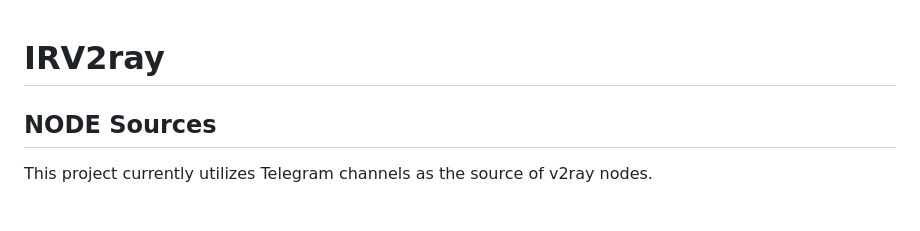
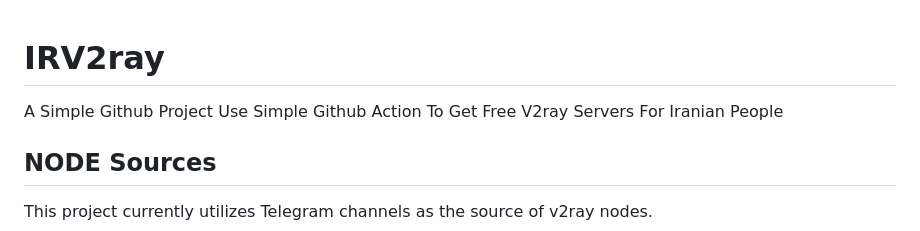
Before and after one commit to Mohammadgb0078/IRV2ray, a Markdown page: README.md, the part around the change. GitHub-like rendering; blank space fills up the shorter version.

Commit message:
Added Description

```diff
--- a/README.md
+++ b/README.md
@@ -1,5 +1,5 @@
 # IRV2ray
-
+A Simple Github Project Use Simple Github Action To Get Free V2ray Servers For Iranian People
 ## NODE Sources
 This project currently utilizes Telegram channels as the source of v2ray nodes.
 
```
